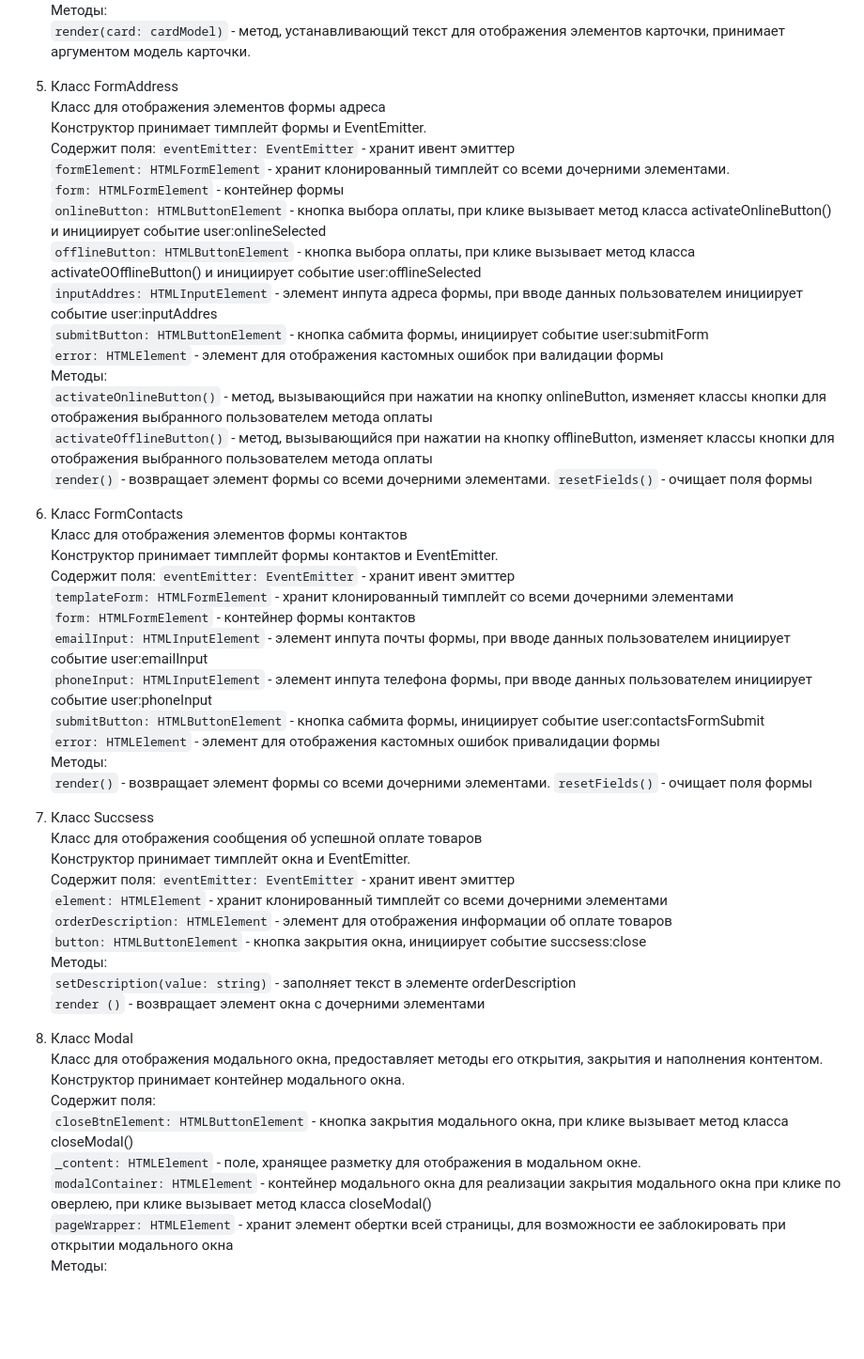
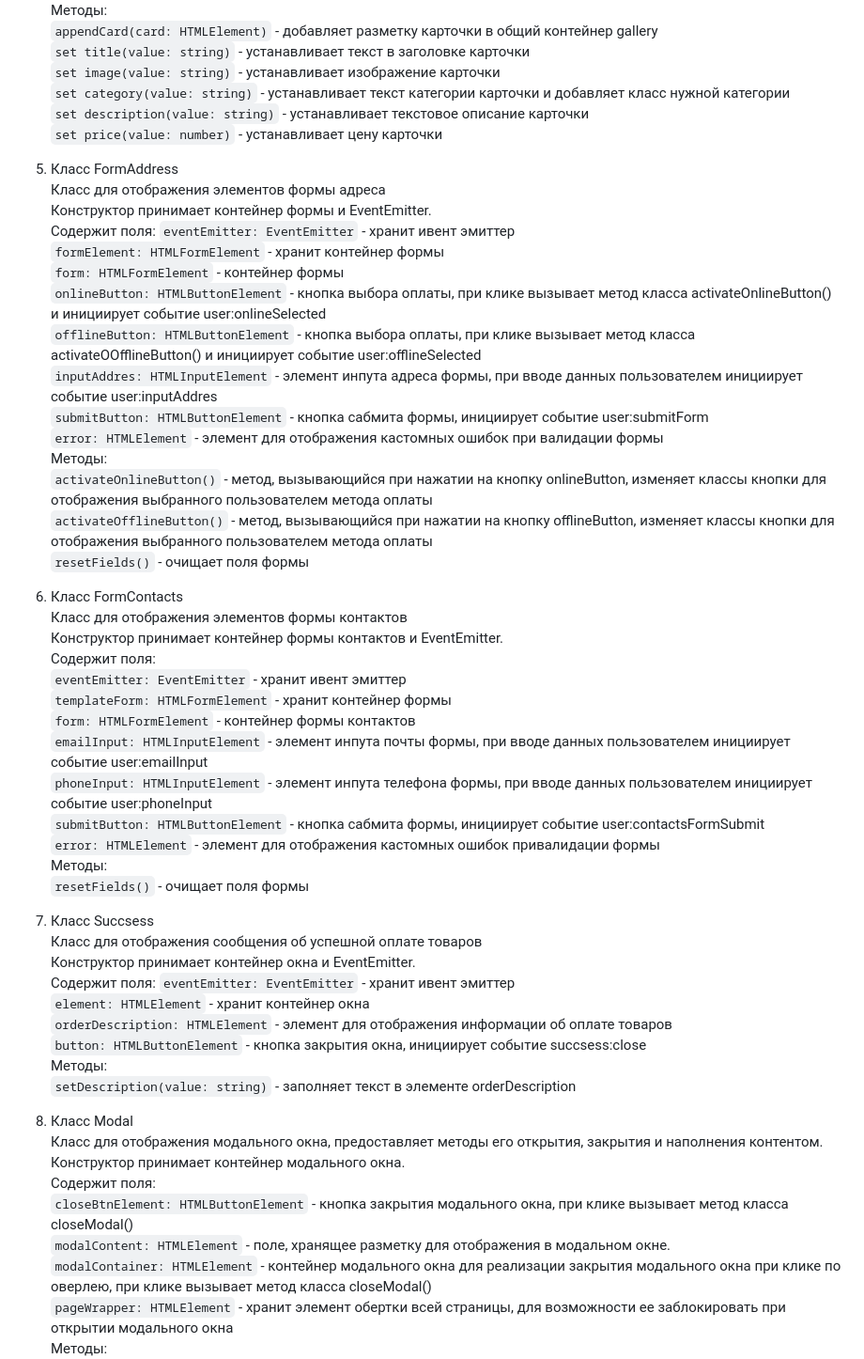
Before and after one commit to VeronikaMezentseva/web-larek-frontend, a Markdown page: README.md, the part around one of its changes. Shown at 94% size. Rendered like a GitHub page; blank space fills up the shorter version.

```diff
--- a/README.md
+++ b/README.md
@@ -171,12 +184,17 @@ yarn build
 Методы:
-`render(card: cardModel)` - метод, устанавливающий текст для отображения элементов карточки, принимает аргументом модель карточки.
+`appendCard(card: HTMLElement)` - добавляет разметку карточки в общий контейнер gallery
+`set title(value: string)` - устанавливает текст в заголовке карточки
+`set image(value: string)` - устанавливает изображение карточки
+`set category(value: string)` - устанавливает текст категории карточки и добавляет класс нужной категории
+`set description(value: string)` - устанавливает текстовое описание карточки
+`set price(value: number)` - устанавливает цену карточки
 
-6) Класс FormAddress
+8) Класс FormAddress
 Класс для отображения элементов формы адреса
-Конструктор принимает тимплейт формы и EventEmitter.
+Конструктор принимает контейнер формы и EventEmitter.
 Содержит поля:
   `eventEmitter: EventEmitter` - хранит ивент эмиттер
-  `formElement: HTMLFormElement` - хранит клонированный тимплейт со всеми дочерними элементами.
+  `formElement: HTMLFormElement` - хранит контейнер формы
   `form: HTMLFormElement` - контейнер формы
   `onlineButton: HTMLButtonElement` - кнопка выбора оплаты, при клике вызывает метод класса activateOnlineButton() и инициирует событие user:onlineSelected
   `offlineButton: HTMLButtonElement` - кнопка выбора оплаты, при клике вызывает метод класса activateOOfflineButton() и инициирует событие user:offlineSelected
@@ -186,42 +204,39 @@ yarn build
 Методы:
 `activateOnlineButton()` - метод, вызывающийся при нажатии на кнопку onlineButton, изменяет классы кнопки для отображения выбранного пользователем метода оплаты
 `activateOfflineButton()` - метод, вызывающийся при нажатии на кнопку offlineButton, изменяет классы кнопки для отображения выбранного пользователем метода оплаты
-`render()` - возвращает элемент формы со всеми дочерними элементами.
 `resetFields()` - очищает поля формы
 
-7) Класс FormContacts
+9) Класс FormContacts
 Класс для отображения элементов формы контактов
-Конструктор принимает тимплейт формы контактов и EventEmitter.
+Конструктор принимает контейнер формы контактов и EventEmitter.
 Содержит поля:
   `eventEmitter: EventEmitter` - хранит ивент эмиттер
-  `templateForm: HTMLFormElement` -  хранит клонированный тимплейт со всеми дочерними элементами
+  `templateForm: HTMLFormElement` -  хранит контейнер формы
   `form: HTMLFormElement` - контейнер формы контактов
   `emailInput: HTMLInputElement` - элемент инпута почты формы, при вводе данных пользователем инициирует событие user:emailInput
   `phoneInput: HTMLInputElement` - элемент инпута телефона формы, при вводе данных пользователем инициирует событие user:phoneInput
   `submitButton: HTMLButtonElement` - кнопка сабмита формы, инициирует событие user:contactsFormSubmit
   `error: HTMLElement` - элемент для отображения кастомных ошибок привалидации формы
 Методы:
-`render()` - возвращает элемент формы со всеми дочерними элементами.
 `resetFields()` - очищает поля формы
 
-8) Класс Succsess
+10) Класс Succsess
 Класс для отображения сообщения об успешной оплате товаров
-Конструктор принимает тимплейт окна и EventEmitter.
+Конструктор принимает контейнер окна и EventEmitter.
 Содержит поля:
   `eventEmitter: EventEmitter` - хранит ивент эмиттер
-  `element: HTMLElement` - хранит клонированный тимплейт со всеми дочерними элементами
+  `element: HTMLElement` - хранит контейнер окна
   `orderDescription: HTMLElement` - элемент для отображения информации об оплате товаров
   `button: HTMLButtonElement` - кнопка закрытия окна, инициирует событие succsess:close
 Методы:
 `setDescription(value: string)` - заполняет текст в элементе orderDescription
-`render ()` - возвращает элемент окна с дочерними элементами
 
-9) Класс Modal
+11) Класс Modal
 Класс для отображения модального окна, предоставляет методы его открытия, закрытия и наполнения контентом.
 Конструктор принимает контейнер модального окна.
 Содержит поля:
   `closeBtnElement: HTMLButtonElement` - кнопка закрытия модального окна, при клике вызывает метод класса closeModal()
-  `_content: HTMLElement` - поле, хранящее разметку для отображения в модальном окне.
+  `modalContent: HTMLElement` - поле, хранящее разметку для отображения в модальном окне.
   `modalContainer: HTMLElement` - контейнер модального окна для реализации закрытия модального окна при клике по оверлею, при клике вызывает метод класса closeModal()
   `pageWrapper: HTMLElement` - хранит элемент обертки всей страницы, для возможности ее заблокировать при открытии модального окна
 Методы:
```
Also changed, not shown: other parts of README.md (+48 -35 lines).
